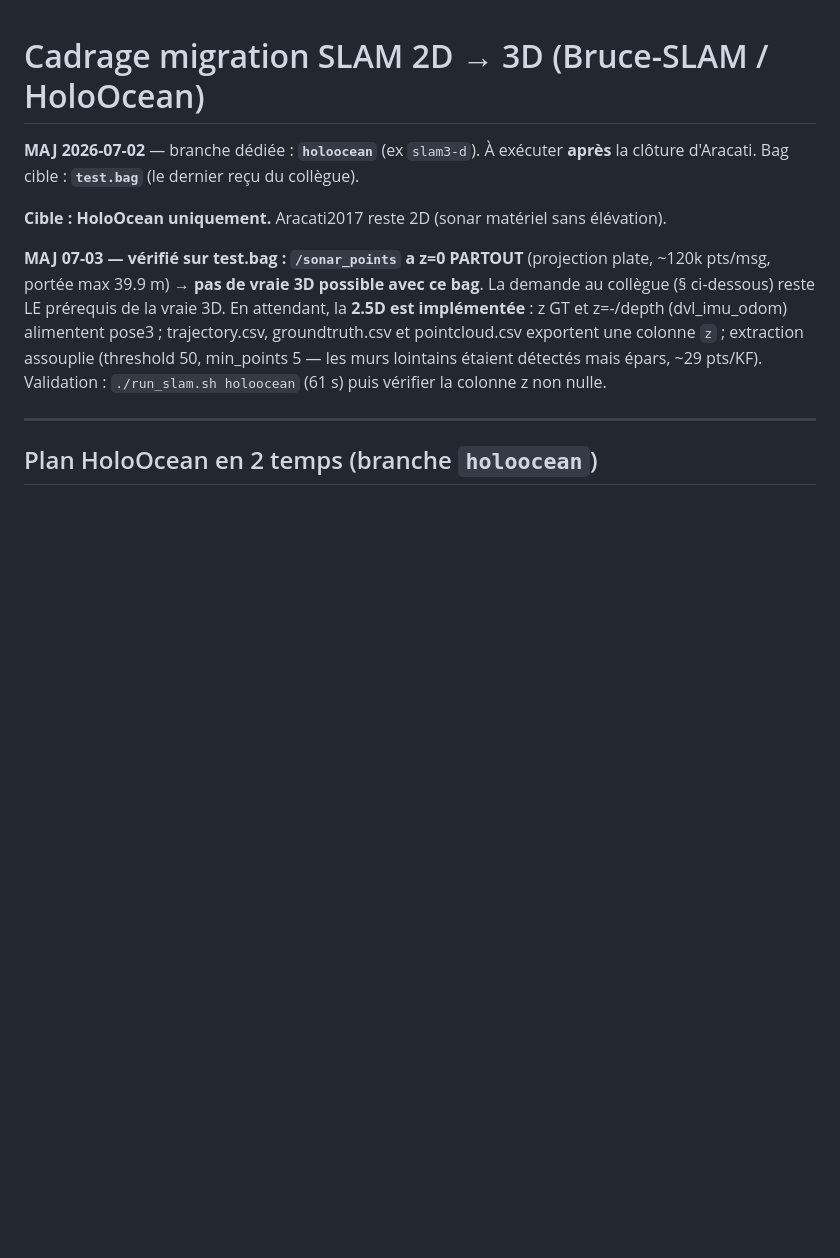
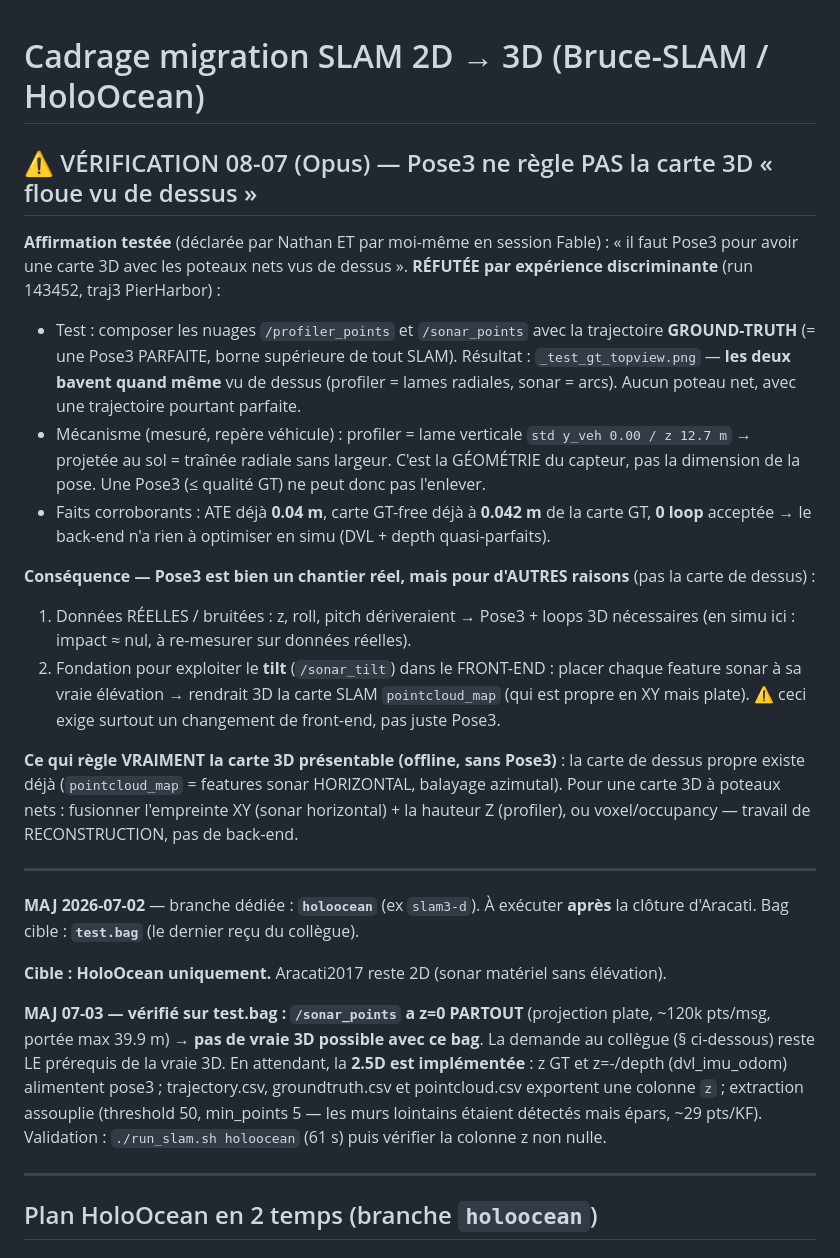
Before and after one commit to nathanrasami/sonar-SLAM, a Markdown page: SLAM_3D_MIGRATION.md, the part around the change. GitHub-like rendering; blank space fills up the shorter version.

Commit message:
⚠ Pose3 réfuté comme fix de la carte 3D vue de dessus (test discriminant trajectoire GT)
Expérience (run 143452) : profiler+sonar_points composés avec la trajectoire
GROUND-TRUTH (= Pose3 parfaite) bavent quand même vu de dessus (lames radiales
profiler std y_veh 0.00, arcs sonar) → la cause est la géométrie capteur, pas la
dimension de la pose. Corroboré : ATE 0.04 m, carte déjà 0.042 m, 0 loop.
Pose3 reste utile pour données réelles (drift z/roll/pitch, loops 3D) et comme
fondation front-end tilt, PAS pour la carte de dessus. Vrai fix présentable =
reconstruction offline (fusion XY sonar horizontal + Z profiler).
Doc : SLAM_3D_MIGRATION.md § VÉRIFICATION 08-07 (dimensionnement honnête).

Co-Authored-By: Claude Opus 4.8 <noreply@anthropic.com>

```diff
--- a/SLAM_3D_MIGRATION.md
+++ b/SLAM_3D_MIGRATION.md
@@ -1,4 +1,36 @@
 # Cadrage migration SLAM 2D → 3D (Bruce-SLAM / HoloOcean)
+
+## ⚠ VÉRIFICATION 08-07 (Opus) — Pose3 ne règle PAS la carte 3D « floue vu de dessus »
+
+**Affirmation testée** (déclarée par Nathan ET par moi-même en session Fable) :
+« il faut Pose3 pour avoir une carte 3D avec les poteaux nets vus de dessus ».
+**RÉFUTÉE par expérience discriminante** (run 143452, traj3 PierHarbor) :
+
+- Test : composer les nuages `/profiler_points` et `/sonar_points` avec la trajectoire
+  **GROUND-TRUTH** (= une Pose3 PARFAITE, borne supérieure de tout SLAM). Résultat :
+  `_test_gt_topview.png` — **les deux bavent quand même** vu de dessus (profiler = lames
+  radiales, sonar = arcs). Aucun poteau net, avec une trajectoire pourtant parfaite.
+- Mécanisme (mesuré, repère véhicule) : profiler = lame verticale `std y_veh 0.00 / z 12.7 m`
+  → projetée au sol = traînée radiale sans largeur. C'est la GÉOMÉTRIE du capteur, pas la
+  dimension de la pose. Une Pose3 (≤ qualité GT) ne peut donc pas l'enlever.
+- Faits corroborants : ATE déjà **0.04 m**, carte GT-free déjà à **0.042 m** de la carte GT,
+  **0 loop** acceptée → le back-end n'a rien à optimiser en simu (DVL + depth quasi-parfaits).
+
+**Conséquence — Pose3 est bien un chantier réel, mais pour d'AUTRES raisons** (pas la carte
+de dessus) :
+1. Données RÉELLES / bruitées : z, roll, pitch dériveraient → Pose3 + loops 3D nécessaires
+   (en simu ici : impact ≈ nul, à re-mesurer sur données réelles).
+2. Fondation pour exploiter le **tilt** (`/sonar_tilt`) dans le FRONT-END : placer chaque
+   feature sonar à sa vraie élévation → rendrait 3D la carte SLAM `pointcloud_map` (qui est
+   propre en XY mais plate). ⚠ ceci exige surtout un changement de front-end, pas juste Pose3.
+
+**Ce qui règle VRAIMENT la carte 3D présentable (offline, sans Pose3)** : la carte de dessus
+propre existe déjà (`pointcloud_map` = features sonar HORIZONTAL, balayage azimutal). Pour une
+carte 3D à poteaux nets : fusionner l'empreinte XY (sonar horizontal) + la hauteur Z (profiler),
+ou voxel/occupancy — travail de RECONSTRUCTION, pas de back-end.
+
+---
+
 
 **MAJ 2026-07-02** — branche dédiée : **`holoocean`** (ex `slam3-d`). À exécuter **après**
 la clôture d'Aracati. Bag cible : **`test.bag`** (le dernier reçu du collègue).
```
Also changed, not shown: PROGRESS.md (+10 -0 lines).
